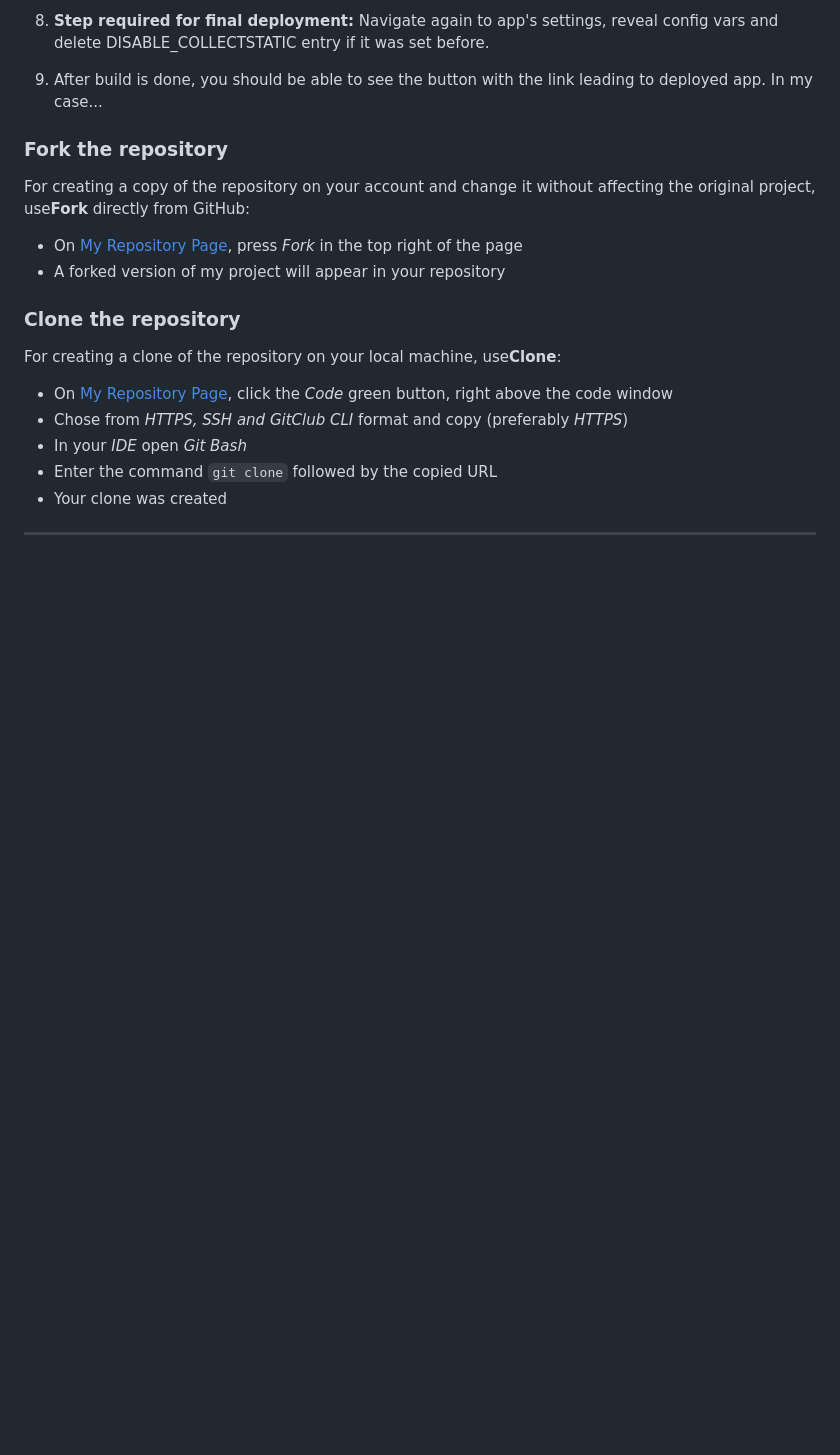
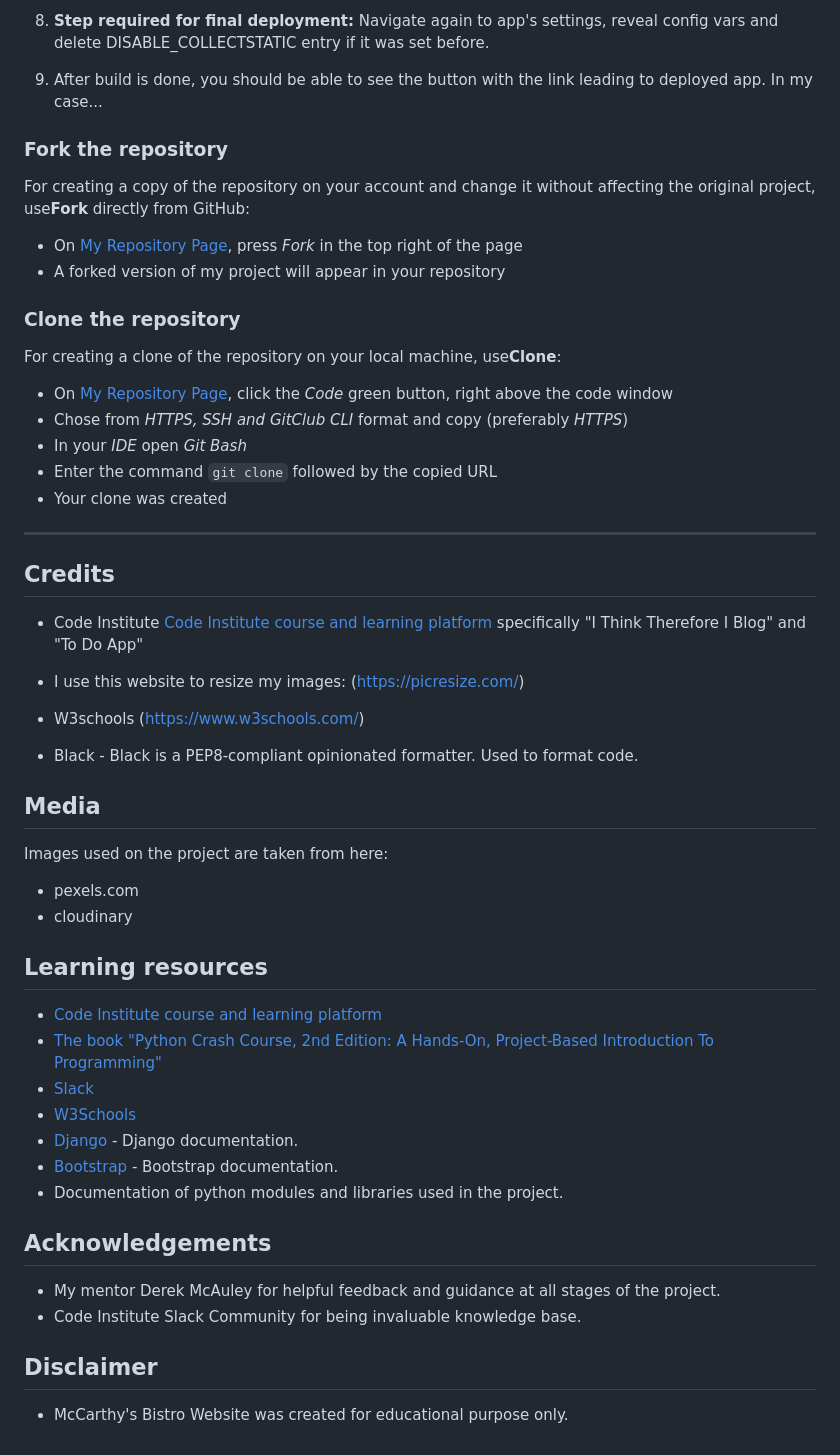
Before and after one commit to Anthonyrajlucas/django-anto-restaurant-booking-system, a Markdown page: README.md, the part around the change. Drawn GitHub-style; blank space fills up the shorter version.

Commit message:
Add crdits and media content added in readme.md

```diff
--- a/README.md
+++ b/README.md
@@ -471,3 +471,37 @@ For creating a clone of the repository on your local machine, use<b>Clone</b>:
 - Enter the command <code>git clone</code> followed by the copied URL
 - Your clone was created
 <hr>
+
+## Credits
+
+- Code Institute [Code Institute course and learning platform](https://codeinstitute.net/) specifically "I Think Therefore I Blog" and "To Do App"
+
+- I use this website to resize my images: (https://picresize.com/)
+- W3schools (https://www.w3schools.com/)
+- Black - Black is a PEP8-compliant opinionated formatter. Used to format code.
+
+## Media
+
+Images used on the project are taken from here:
+- pexels.com
+- cloudinary
+
+
+## Learning resources
+
+- [Code Institute course and learning platform](https://codeinstitute.net/)
+- [The book "Python Crash Course, 2nd Edition: A Hands-On, Project-Based Introduction To Programming"](https://nostarch.com/pythoncrashcourse2e)
+- [Slack](https://codeinstitute.net/de//)
+- [W3Schools](https://www.w3schools.com/python/default.asp)
+- [Django](https://www.djangoproject.com/) - Django documentation.
+- [Bootstrap](https://blog.getbootstrap.com/2022/11/22/bootstrap-5-2-3/) - Bootstrap documentation.
+- Documentation of python modules and libraries used in the project.
+
+## Acknowledgements
+
+- My mentor Derek McAuley for helpful feedback and guidance at all stages of the project.
+- Code Institute Slack Community for being invaluable knowledge base.
+
+## Disclaimer
+
+- McCarthy's Bistro Website was created for educational purpose only.
```
